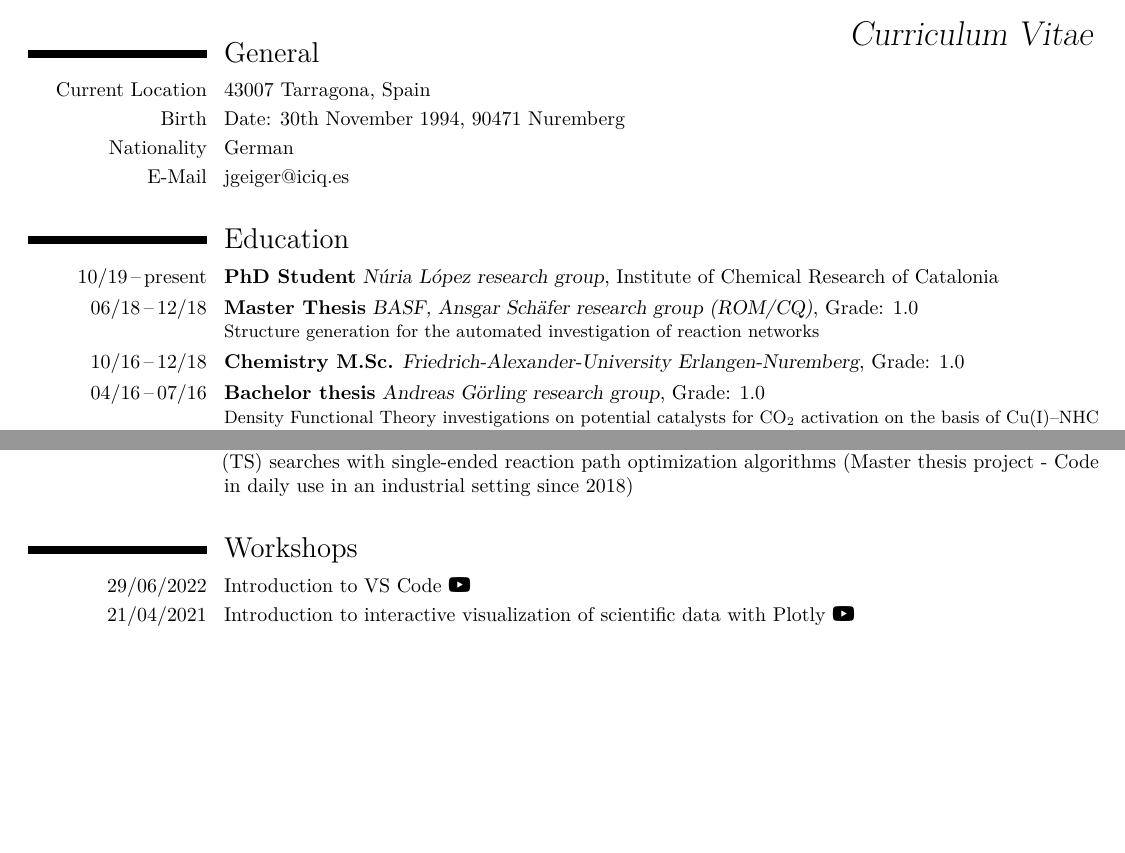
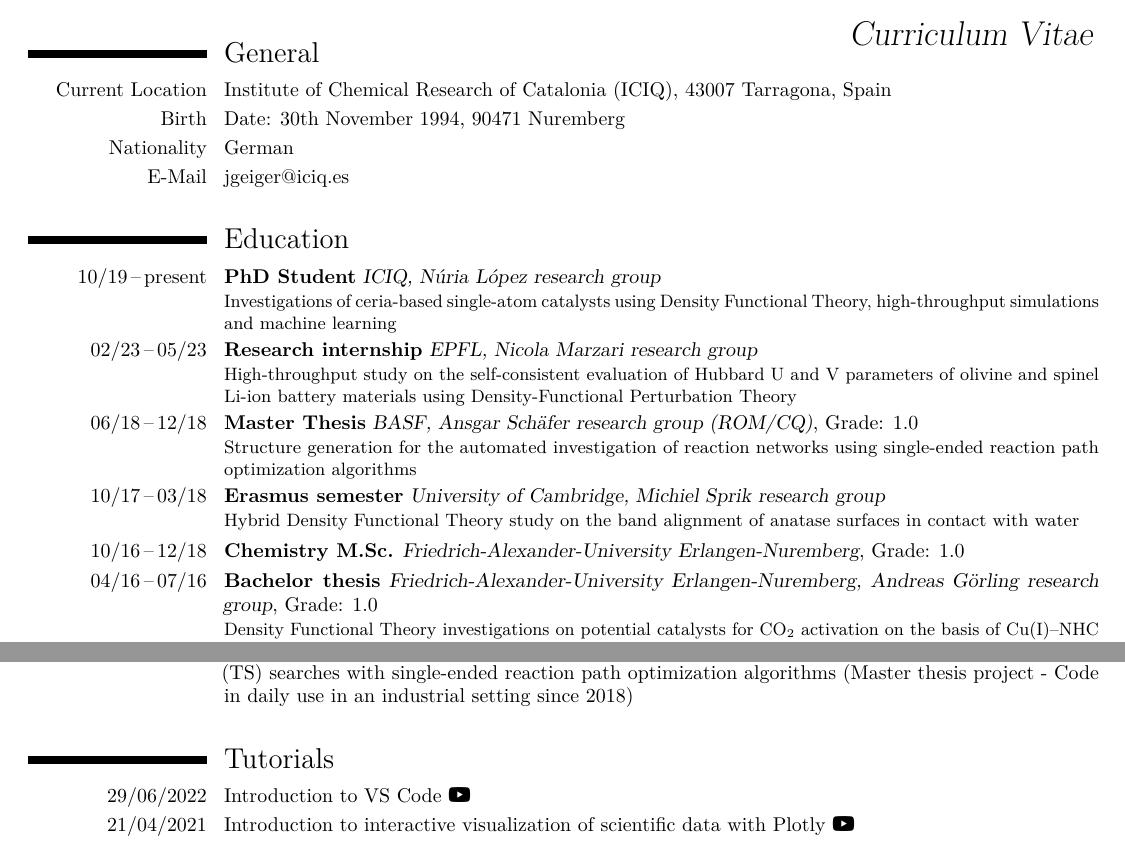
Before and after one commit to GeigerJ2/cv, a LaTeX CV (cv.tex): two parts of pages 1 and 2 of 2, joined at a grey line, cut so that both start at the same text, the shorter picture padded with empty space. Compiled offline with pdfLaTeX.

Commit message:
📝 Added Cambridge and EPFL stays.

```diff
--- a/cv.tex
+++ b/cv.tex
@@ -82,7 +82,7 @@
 %----------------------------------------------------------------------------------------
 \vspace{-4em}
 \section{General}
-\cventry{Current Location}{\textnormal{43007 Tarragona, Spain}}{}{}{}{}
+\cventry{Current Location}{\textnormal{Institute of Chemical Research of Catalonia (ICIQ), 43007 Tarragona, Spain}}{}{}{}{}
 \cventry{Birth}{\textnormal{Date: 30th November 1994, 90471 Nuremberg}}{}{}{}{}
 \cventry{Nationality}{\textnormal{German}}{}{}{}{}
 \cventry{E-Mail}{\textnormal{jgeiger@iciq.es}}{}{}{}{}
@@ -94,13 +94,25 @@
 % \cventry{years}{degree/job title}{institution/employer}{localization}{optional: grade/...}{optional: comment/job description}
 % \cventry{}{}{}{}{}{}
 %
-\cventry{10/19\,--\,present}{PhD Student}{N{\'u}ria L{\'o}pez research group}{Institute of Chemical Research of Catalonia}{}{}
+\cventry{10/19\,--\,present}{PhD Student}{ICIQ, N{\'u}ria L{\'o}pez research
+  group}{}{}{Investigations of ceria-based single-atom catalysts using Density
+  Functional Theory, high-throughput simulations and machine learning}
 %
-\cventry{06/18\,--\,12/18}{Master Thesis}{BASF, Ansgar Sch{\"a}fer research group (ROM/CQ)}{}{Grade: 1.0}{Structure generation for the automated investigation of reaction networks}
+\cventry{02/23\,--\,05/23}{Research internship}{EPFL, Nicola Marzari research group}{}{}{High-throughput study on the self-consistent evaluation of Hubbard U and V parameters of olivine and spinel Li-ion battery materials using Density-Functional Perturbation Theory}
+%
+%
+\cventry{06/18\,--\,12/18}{Master Thesis}{BASF, Ansgar Sch{\"a}fer research
+  group (ROM/CQ)}{}{Grade: 1.0}{Structure generation for the automated
+  investigation of reaction networks using single-ended reaction path optimization algorithms}
+%
+\cventry{10/17\,--\,03/18}{Erasmus semester}{University of Cambridge, Michiel Sprik research group}{}{}{Hybrid Density Functional Theory study on the band alignment of anatase surfaces in contact with water}
 %
 \cventry{10/16\,--\,12/18}{Chemistry M.Sc.}{Friedrich-Alexander-University Erlangen-Nuremberg}{}{Grade: 1.0}{}
 %
-\cventry{04/16\,--\,07/16}{Bachelor thesis}{Andreas G{\"o}rling research group}{}{Grade: 1.0}{Density Functional Theory investigations on potential catalysts for CO$_2$ activation on the basis of Cu(I)--NHC complexes with \textsc{Turbomole}}
+\cventry{04/16\,--\,07/16}{Bachelor thesis}{Friedrich-Alexander-University
+  Erlangen-Nuremberg, Andreas G{\"o}rling research group}{}{Grade: 1.0}{Density
+  Functional Theory investigations on potential catalysts for CO$_2$ activation on
+  the basis of Cu(I)--NHC complexes with \textsc{Turbomole}}
 %
 \cventry{2013\,--\,2016}{Chemistry B.Sc.}{Friedrich-Alexander-University Erlangen-Nuremberg}{}{Grade: 1.2 (Valedictorian)}{}
 %
@@ -170,7 +181,7 @@ GitHub organization}}{}{}{}{}{}
 
 
 \vspace{0.5em}
-\section{Workshops}
+\section{Tutorials}
 
 \cventry{29/06/2022}{\textnormal{\href{https://www.youtube.com/watch?v=d5ELLGlftB0}{Introduction
       to VS Code \faIcon{youtube}}}}{}{}{}{}{}
```
Also changed, not shown: cv.pdf, cv.tex (1 more changed lines). Lines whose indentation alone changed are shown as unchanged.
